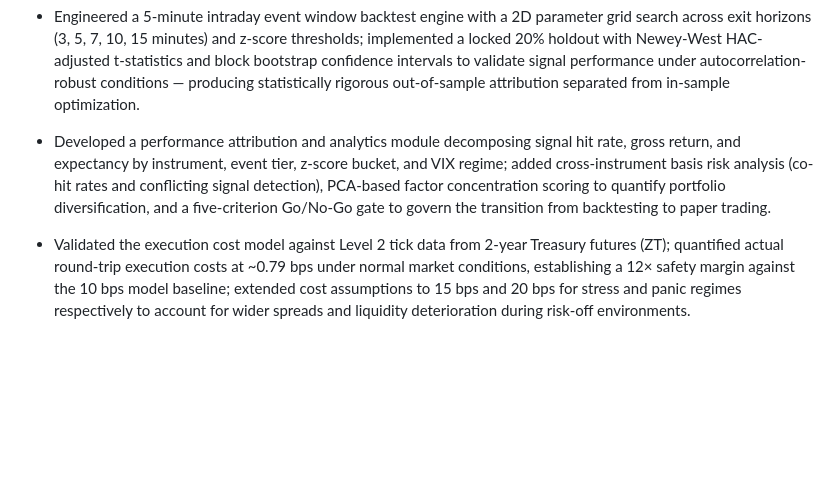
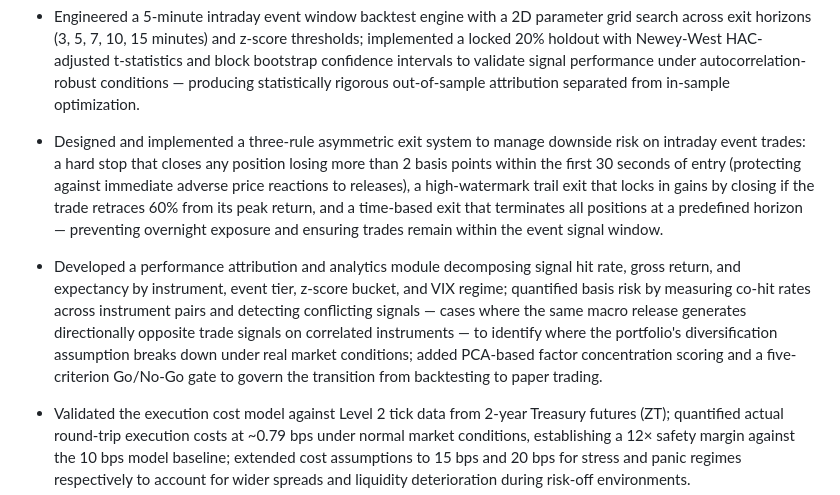
Before and after one commit to Masezerano-Irene/Alpha-Clio, a Markdown page: README.md, the part around the change. GitHub-like rendering; blank space fills up the shorter version.

Commit message:
Add 2bps hard stop exit and basis risk bullets to What This Project Does

```diff
--- a/README.md
+++ b/README.md
@@ -31,7 +31,9 @@
 
 - Engineered a 5-minute intraday event window backtest engine with a 2D parameter grid search across exit horizons (3, 5, 7, 10, 15 minutes) and z-score thresholds; implemented a locked 20% holdout with Newey-West HAC-adjusted t-statistics and block bootstrap confidence intervals to validate signal performance under autocorrelation-robust conditions — producing statistically rigorous out-of-sample attribution separated from in-sample optimization.
 
-- Developed a performance attribution and analytics module decomposing signal hit rate, gross return, and expectancy by instrument, event tier, z-score bucket, and VIX regime; added cross-instrument basis risk analysis (co-hit rates and conflicting signal detection), PCA-based factor concentration scoring to quantify portfolio diversification, and a five-criterion Go/No-Go gate to govern the transition from backtesting to paper trading.
+- Designed and implemented a three-rule asymmetric exit system to manage downside risk on intraday event trades: a hard stop that closes any position losing more than 2 basis points within the first 30 seconds of entry (protecting against immediate adverse price reactions to releases), a high-watermark trail exit that locks in gains by closing if the trade retraces 60% from its peak return, and a time-based exit that terminates all positions at a predefined horizon — preventing overnight exposure and ensuring trades remain within the event signal window.
+
+- Developed a performance attribution and analytics module decomposing signal hit rate, gross return, and expectancy by instrument, event tier, z-score bucket, and VIX regime; quantified basis risk by measuring co-hit rates across instrument pairs and detecting conflicting signals — cases where the same macro release generates directionally opposite trade signals on correlated instruments — to identify where the portfolio's diversification assumption breaks down under real market conditions; added PCA-based factor concentration scoring and a five-criterion Go/No-Go gate to govern the transition from backtesting to paper trading.
 
 - Validated the execution cost model against Level 2 tick data from 2-year Treasury futures (ZT); quantified actual round-trip execution costs at ~0.79 bps under normal market conditions, establishing a 12× safety margin against the 10 bps model baseline; extended cost assumptions to 15 bps and 20 bps for stress and panic regimes respectively to account for wider spreads and liquidity deterioration during risk-off environments.
 
```
